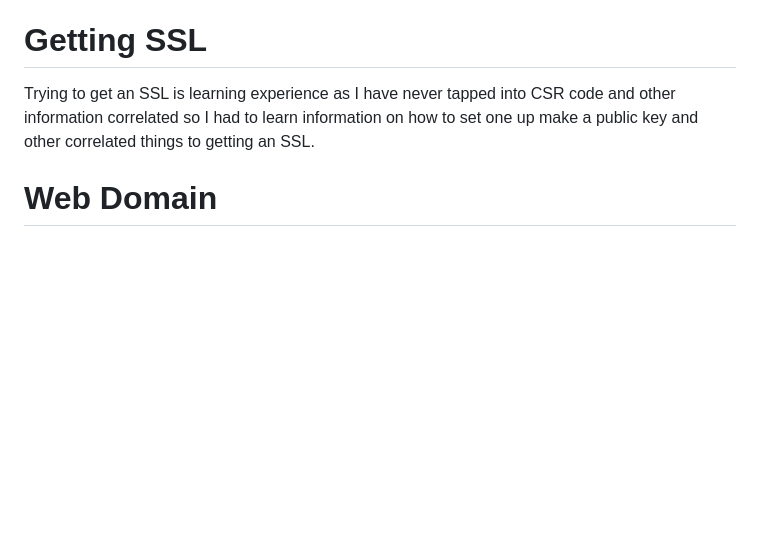
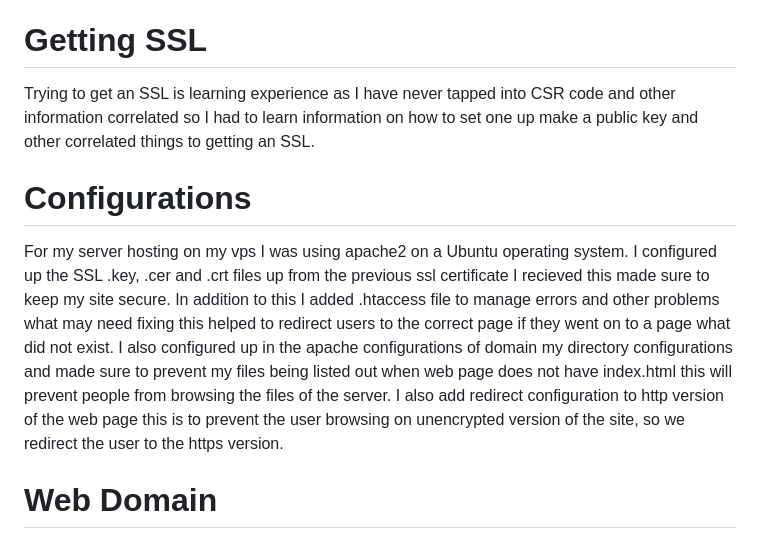
Before and after one commit to MalakiaDaley/Blog-Site, a Markdown page: README.md, the part around the change. Rendered like a GitHub page; blank space fills up the shorter version.

```diff
--- a/README.md
+++ b/README.md
@@ -58,6 +58,10 @@ Gain from this, I will learn more about subjects of web development I did not kn
 
 Trying to get an SSL is learning experience as I have never tapped into CSR code and other information correlated so I had to learn information on how to set one up make a public key and other correlated things to getting an SSL.
 
+<h1>Configurations</h1>
+
+For my server hosting on my vps I was using apache2 on a Ubuntu operating system. I configured up the SSL .key, .cer and .crt files up from the previous ssl certificate I recieved this made sure to keep my site secure. In addition to this I added .htaccess file to manage errors and other problems what may need fixing this helped to redirect users to the correct page if they went on to a page what did not exist. I also configured up in the apache configurations of domain my directory configurations and made sure to prevent my files being listed out when web page does not have index.html this will prevent people from browsing the files of the server. I also add redirect configuration to http version of the web page this is to prevent the user browsing on unencrypted version of the site, so we redirect the user to the https version.
+
 <h1>Web Domain</h1>
 
 someblogagain.co.uk
```
